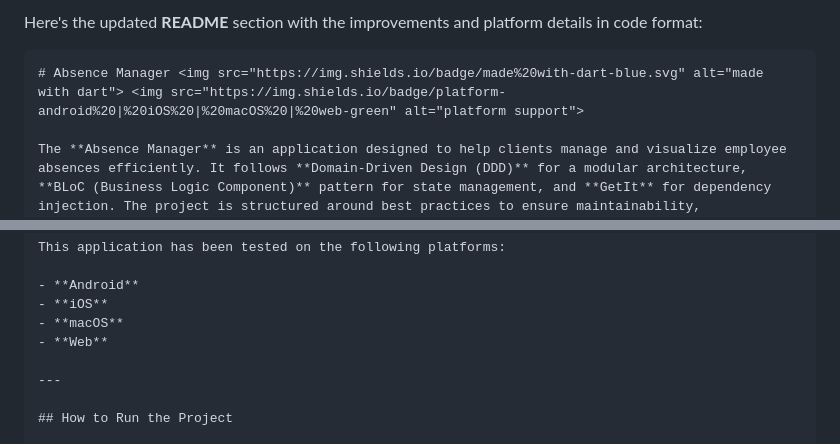
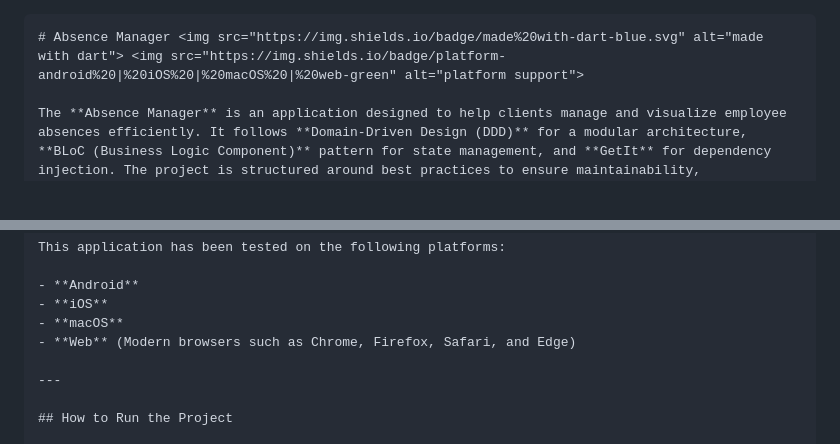
Before and after one commit to sherifhasan/absence-manager, a Markdown page: README.md, 2 parts joined by grey strips. Drawn GitHub-style.

Commit message:
Update Readme file with platforms tested on section

````diff
--- a/README.md
+++ b/README.md
@@ -1,5 +1,3 @@
-Here's the updated **README** section with the improvements and platform details in code format:
-
 ```markdown
 # Absence Manager <img src="https://img.shields.io/badge/made%20with-dart-blue.svg" alt="made with dart"> <img src="https://img.shields.io/badge/platform-android%20|%20iOS%20|%20macOS%20|%20web-green" alt="platform support">
 
@@ -86,7 +84,7 @@ This application has been tested on the following platforms:
 - **Android**
 - **iOS**
 - **macOS**
-- **Web**
+- **Web** (Modern browsers such as Chrome, Firefox, Safari, and Edge)
 
 ---
 
````
